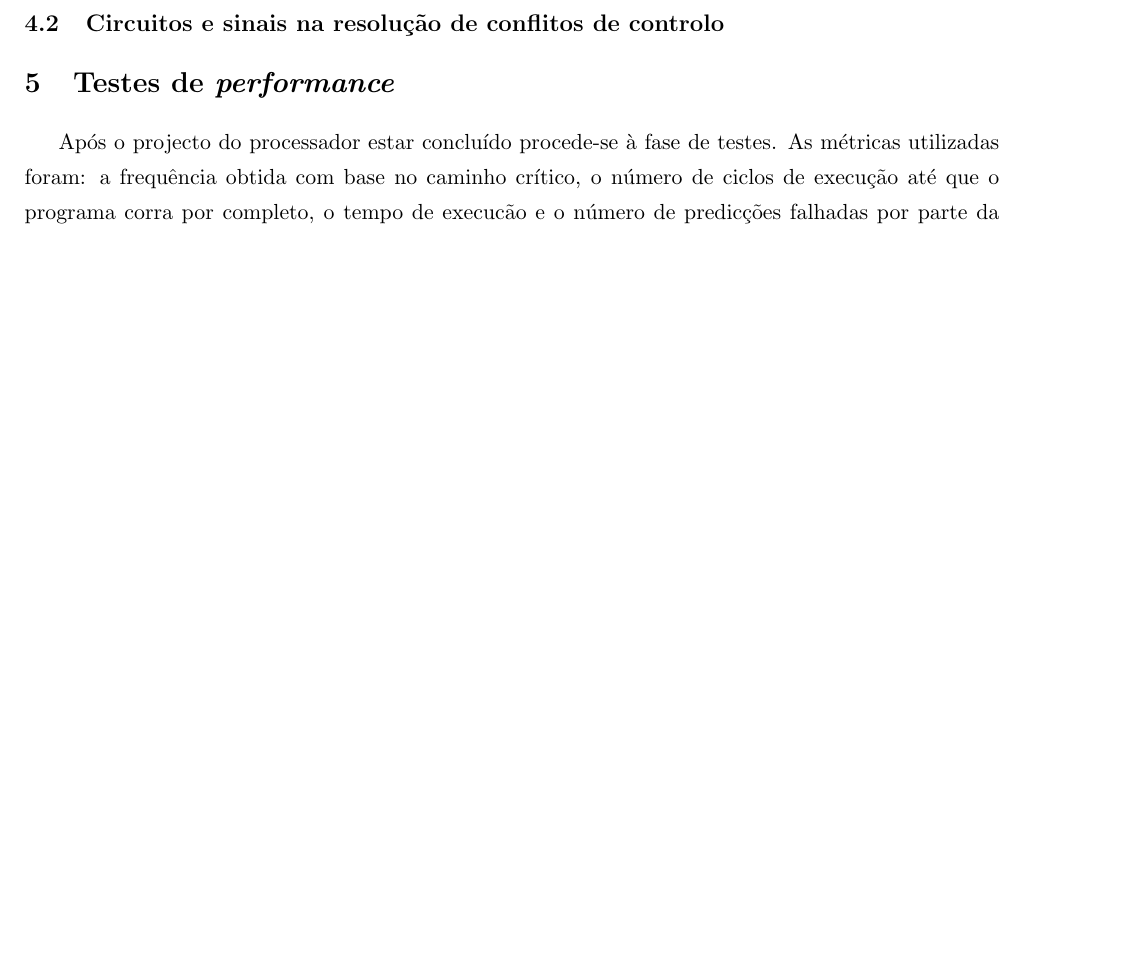
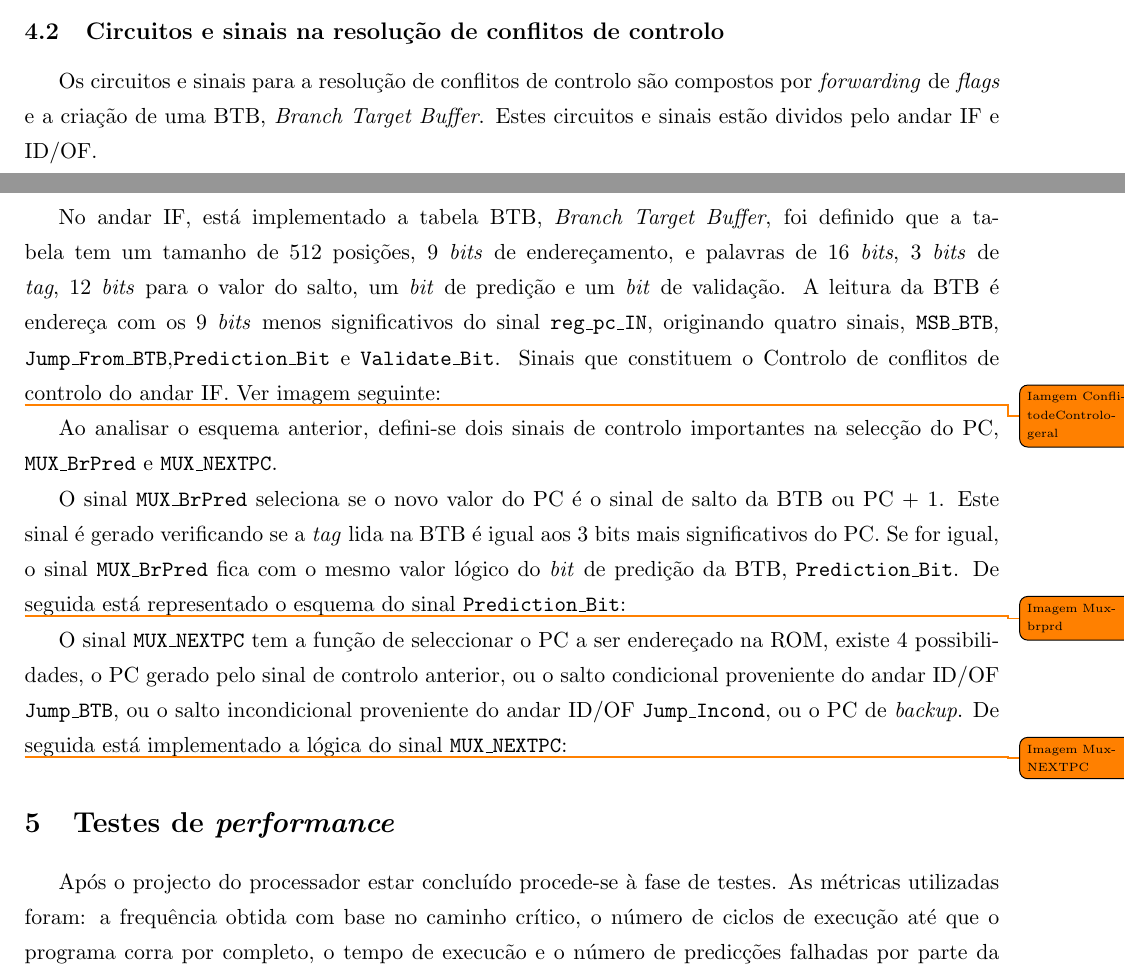
Before and after one commit to tostasmistas/AAC, a LaTeX document (Relatorio_Lab2/AAC_Lab2.tex): part of page 7 of 12 before the commit and two parts of pages 6 and 7 of 12 after it, the two joined at a grey line, cut so that both start at the same text, the shorter picture padded with empty space. Compiled offline with pdfLaTeX.

Commit message:
Parte do BTB

```diff
--- a/Relatorio_Lab2/AAC_Lab2.tex
+++ b/Relatorio_Lab2/AAC_Lab2.tex
@@ -234,6 +234,24 @@ De seguida esta representado o esquema geral de \textit{forwarding} nos andares
 É de referir que foi acrescentado um MUX no andar EX/MEM de forma a obter o valor correcto do registo de escrita.
 
 \subsection{Circuitos e sinais na resolução de conflitos de controlo}
+
+	Os circuitos e sinais para a resolução de conflitos de controlo são compostos por \textit{forwarding} de \textit{flags} e a criação de uma BTB, \textit{Branch Target Buffer}.  Estes circuitos e sinais estão dividos pelo andar IF e ID/OF.
+
+	No andar IF, está implementado a tabela BTB, \textit{Branch Target Buffer}, foi definido que a tabela tem um tamanho de 512 posições, 9 \textit{bits} de endereçamento, e palavras de 16 \textit{bits}, 3 \textit{bits} de \textit{tag}, 12 \textit{bits} para o valor do salto, um \textit{bit} de predição e um \textit{bit} de validação.
+	A leitura da BTB é endereça com os 9 \textit{bits} menos significativos do sinal \texttt{reg\_pc\_IN}, originando quatro sinais, \texttt{MSB\_BTB}, \texttt{Jump\_From\_BTB},\texttt{Prediction\_Bit} e \texttt{Validate\_Bit}. Sinais que constituem o Controlo de conflitos de controlo do andar IF. Ver imagem seguinte:
+
+	\todo{Iamgem ConflitodeContrologeral}
+
+	Ao analisar o esquema anterior, defini-se dois sinais de controlo importantes na selecção do PC, \texttt{MUX\_BrPred} e \texttt{MUX\_NEXTPC}.
+
+	O sinal \texttt{MUX\_BrPred} seleciona se o novo valor do PC é o sinal de salto da BTB ou PC + 1. Este sinal é gerado verificando se a \textit{tag} lida na BTB é igual aos 3 bits mais significativos do PC. Se for igual, o sinal  \texttt{MUX\_BrPred} fica com o mesmo valor lógico do \textit{bit} de predição da BTB, \texttt{Prediction\_Bit}. De seguida está representado o esquema do sinal \texttt{Prediction\_Bit}:
+
+	\todo{Imagem Muxbrprd}
+
+	O sinal \texttt{MUX\_NEXTPC} tem a função de seleccionar o PC a ser endereçado na ROM, existe 4 possibilidades, o PC gerado pelo sinal de controlo anterior, ou o salto condicional proveniente do andar ID/OF \texttt{Jump\_BTB}, ou o salto incondicional proveniente do andar ID/OF \texttt{Jump\_Incond}, ou o PC de \textit{backup}. De seguida está implementado a lógica do sinal  \texttt{MUX\_NEXTPC}:
+
+	\todo{Imagem MuxNEXTPC}
+
 
 \section{Testes de \textit{performance}}
 
```
Also changed, not shown: Relatorio_Lab2/AAC_Lab2.tex (2 more changed lines).
